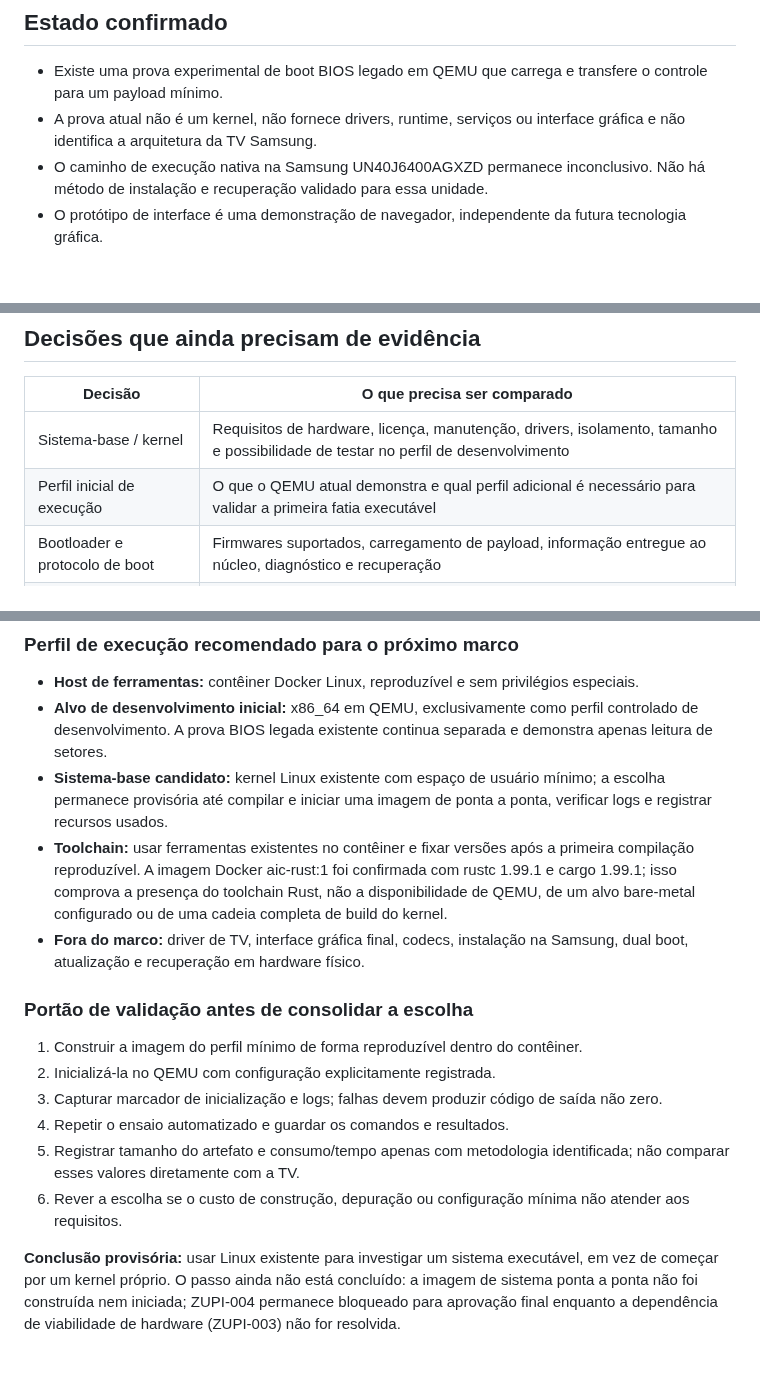
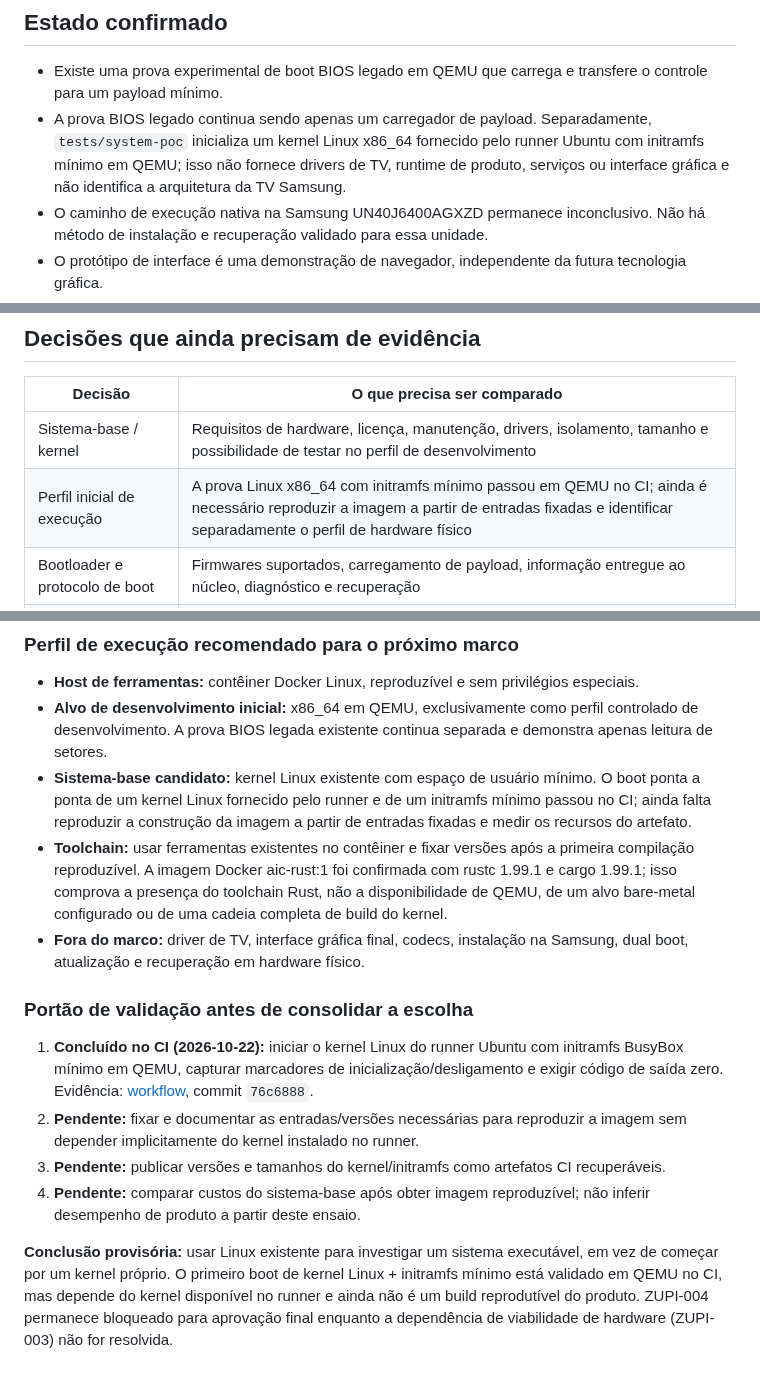
Before and after one commit to julianscunha/ZupiOS, a Markdown page: docs/architecture/README.md, 3 parts joined by grey strips. Rendered like a GitHub page; blank space fills up the shorter version.

Commit message:
Align architecture docs with Linux QEMU proof

```diff
--- a/docs/architecture/README.md
+++ b/docs/architecture/README.md
@@ -14,7 +14,7 @@ A arquitetura técnica ainda não foi aprovada. O desenho comum do sistema pode
 ## Estado confirmado
 
 - Existe uma prova experimental de boot BIOS legado em QEMU que carrega e transfere o controle para um payload mínimo.
-- A prova atual não é um kernel, não fornece drivers, runtime, serviços ou interface gráfica e não identifica a arquitetura da TV Samsung.
+- A prova BIOS legado continua sendo apenas um carregador de payload. Separadamente, `tests/system-poc` inicializa um kernel Linux x86_64 fornecido pelo runner Ubuntu com initramfs mínimo em QEMU; isso não fornece drivers de TV, runtime de produto, serviços ou interface gráfica e não identifica a arquitetura da TV Samsung.
 - O caminho de execução nativa na Samsung UN40J6400AGXZD permanece inconclusivo. Não há método de instalação e recuperação validado para essa unidade.
 - O protótipo de interface é uma demonstração de navegador, independente da futura tecnologia gráfica.
 - A arquitetura deve separar o comportamento comum do sistema dos mecanismos de boot, instalação e adaptação a dispositivos, conforme a ADR 0004.
@@ -67,7 +67,7 @@ Os contratos abaixo definem responsabilidades e dados trocados, não APIs implem
 | Decisão | O que precisa ser comparado |
 | --- | --- |
 | Sistema-base / kernel | Requisitos de hardware, licença, manutenção, drivers, isolamento, tamanho e possibilidade de testar no perfil de desenvolvimento |
-| Perfil inicial de execução | O que o QEMU atual demonstra e qual perfil adicional é necessário para validar a primeira fatia executável |
+| Perfil inicial de execução | A prova Linux x86_64 com initramfs mínimo passou em QEMU no CI; ainda é necessário reproduzir a imagem a partir de entradas fixadas e identificar separadamente o perfil de hardware físico |
 | Bootloader e protocolo de boot | Firmwares suportados, carregamento de payload, informação entregue ao núcleo, diagnóstico e recuperação |
 | Linguagem e toolchain | Suporte à arquitetura-alvo, compilação reproduzível, depuração, bibliotecas e integração com ferramentas existentes |
 | SDK e runtime de aplicações | Contrato de API, capacidades, permissões, ciclo de vida e compatibilidade entre dispositivos |
@@ -105,17 +105,15 @@ Esta comparação separa a escolha do ambiente de prototipagem da escolha do pro
 
 - **Host de ferramentas:** contêiner Docker Linux, reproduzível e sem privilégios especiais.
 - **Alvo de desenvolvimento inicial:** x86_64 em QEMU, exclusivamente como perfil controlado de desenvolvimento. A prova BIOS legada existente continua separada e demonstra apenas leitura de setores.
-- **Sistema-base candidato:** kernel Linux existente com espaço de usuário mínimo; a escolha permanece provisória até compilar e iniciar uma imagem de ponta a ponta, verificar logs e registrar recursos usados.
+- **Sistema-base candidato:** kernel Linux existente com espaço de usuário mínimo. O boot ponta a ponta de um kernel Linux fornecido pelo runner e de um initramfs mínimo passou no CI; ainda falta reproduzir a construção da imagem a partir de entradas fixadas e medir os recursos do artefato.
 - **Toolchain:** usar ferramentas existentes no contêiner e fixar versões após a primeira compilação reproduzível. A imagem Docker aic-rust:1 foi confirmada com rustc 1.99.1 e cargo 1.99.1; isso comprova a presença do toolchain Rust, não a disponibilidade de QEMU, de um alvo bare-metal configurado ou de uma cadeia completa de build do kernel.
 - **Fora do marco:** driver de TV, interface gráfica final, codecs, instalação na Samsung, dual boot, atualização e recuperação em hardware físico.
 
 ### Portão de validação antes de consolidar a escolha
 
-1. Construir a imagem do perfil mínimo de forma reproduzível dentro do contêiner.
-2. Inicializá-la no QEMU com configuração explicitamente registrada.
-3. Capturar marcador de inicialização e logs; falhas devem produzir código de saída não zero.
-4. Repetir o ensaio automatizado e guardar os comandos e resultados.
-5. Registrar tamanho do artefato e consumo/tempo apenas com metodologia identificada; não comparar esses valores diretamente com a TV.
-6. Rever a escolha se o custo de construção, depuração ou configuração mínima não atender aos requisitos.
+1. **Concluído no CI (2026-10-22):** iniciar o kernel Linux do runner Ubuntu com initramfs BusyBox mínimo em QEMU, capturar marcadores de inicialização/desligamento e exigir código de saída zero. Evidência: [workflow](https://github.com/julianscunha/ZupiOS/actions/runs/39781473737), commit `76c6888`.
+2. **Pendente:** fixar e documentar as entradas/versões necessárias para reproduzir a imagem sem depender implicitamente do kernel instalado no runner.
+3. **Pendente:** publicar versões e tamanhos do kernel/initramfs como artefatos CI recuperáveis.
+4. **Pendente:** comparar custos do sistema-base após obter imagem reproduzível; não inferir desempenho de produto a partir deste ensaio.
 
-**Conclusão provisória:** usar Linux existente para investigar um sistema executável, em vez de começar por um kernel próprio. O passo ainda não está concluído: a imagem de sistema ponta a ponta não foi construída nem iniciada; ZUPI-004 permanece bloqueado para aprovação final enquanto a dependência de viabilidade de hardware (ZUPI-003) não for resolvida.
+**Conclusão provisória:** usar Linux existente para investigar um sistema executável, em vez de começar por um kernel próprio. O primeiro boot de kernel Linux + initramfs mínimo está validado em QEMU no CI, mas depende do kernel disponível no runner e ainda não é um build reprodutível do produto. ZUPI-004 permanece bloqueado para aprovação final enquanto a dependência de viabilidade de hardware (ZUPI-003) não for resolvida.
```
Also changed, not shown: other parts of docs/architecture/README.md (+1 -1 lines), planning/Next-Steps.md (+1 -1 lines), 1 other file.
